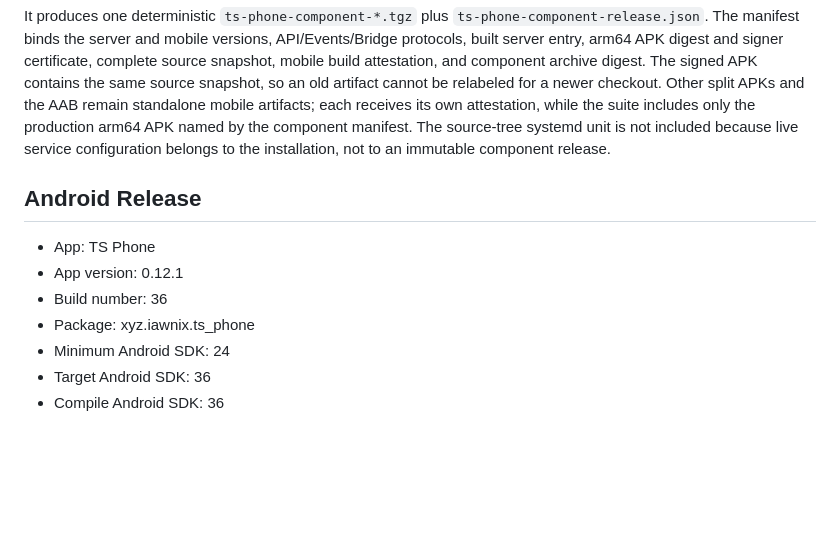
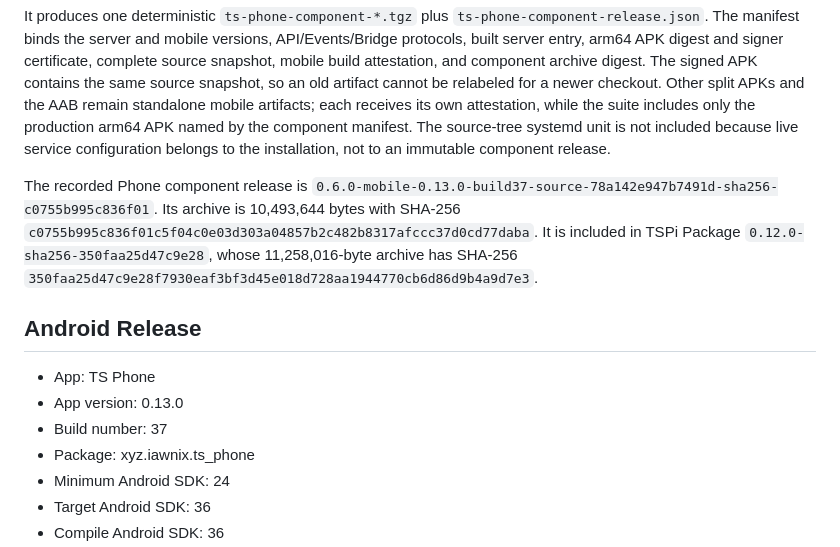
Before and after one commit to iawnix/ts-phone, a Markdown page: docs/artifacts.md, the part around one of its changes. Rendered like a GitHub page; blank space fills up the shorter version.

```diff
--- a/docs/artifacts.md
+++ b/docs/artifacts.md
@@ -25,11 +25,19 @@ manifest. The source-tree
 systemd unit is not included because live service configuration belongs to the
 installation, not to an immutable component release.
 
+The recorded Phone component release is
+`0.6.0-mobile-0.13.0-build37-source-78a142e947b7491d-sha256-c0755b995c836f01`.
+Its archive is 10,493,644 bytes with SHA-256
+`c0755b995c836f01c5f04c0e03d303a04857b2c482b8317afccc37d0cd77daba`.
+It is included in TSPi Package
+`0.12.0-sha256-350faa25d47c9e28`, whose 11,258,016-byte archive has SHA-256
+`350faa25d47c9e28f7930eaf3bf3d45e018d728aa1944770cb6d86d9b4a9d7e3`.
+
 ## Android Release
 
 - App: TS Phone
-- App version: 0.12.1
-- Build number: 36
+- App version: 0.13.0
+- Build number: 37
 - Package: xyz.iawnix.ts_phone
 - Minimum Android SDK: 24
 - Target Android SDK: 36
```
Also changed, not shown: other parts of docs/artifacts.md (+21 -21 lines), README.md (+3 -3 lines), docs/deployment.md (+4 -4 lines).
